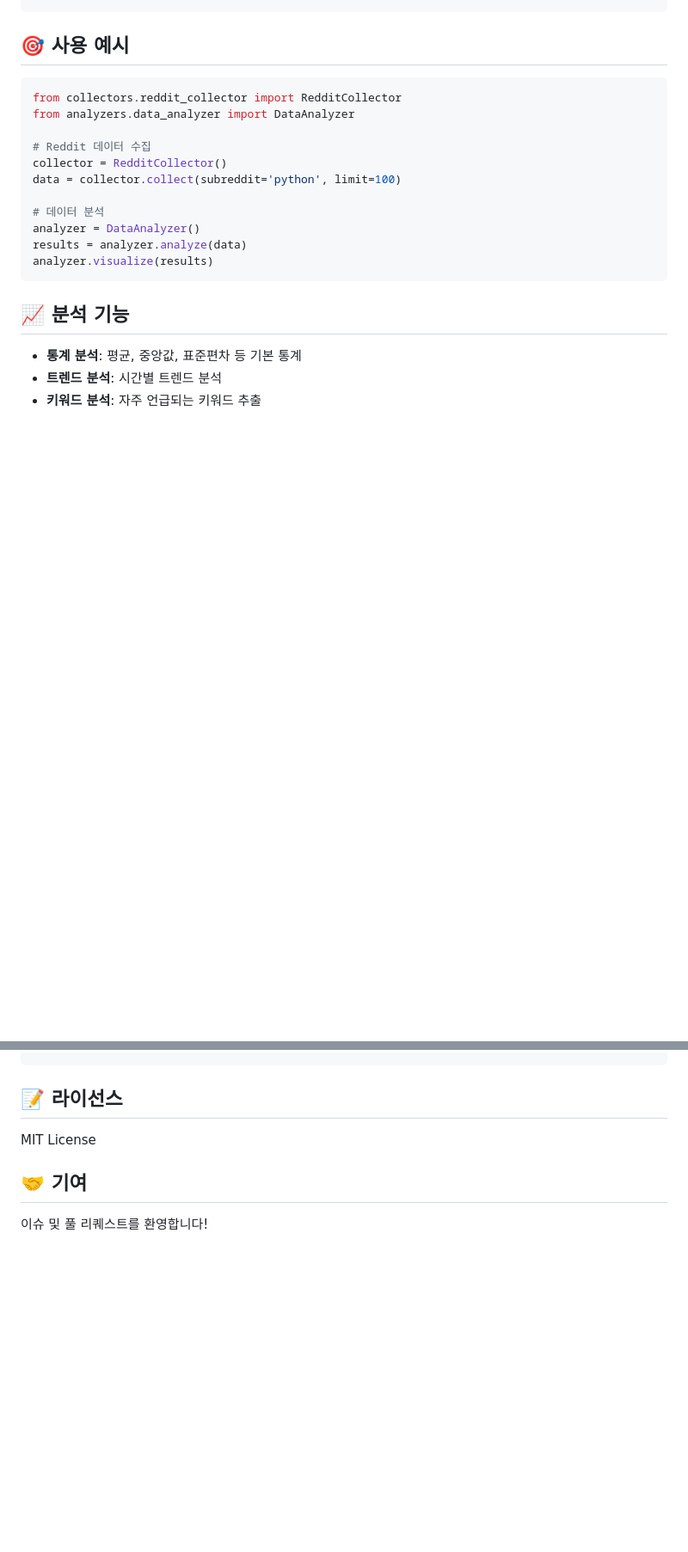
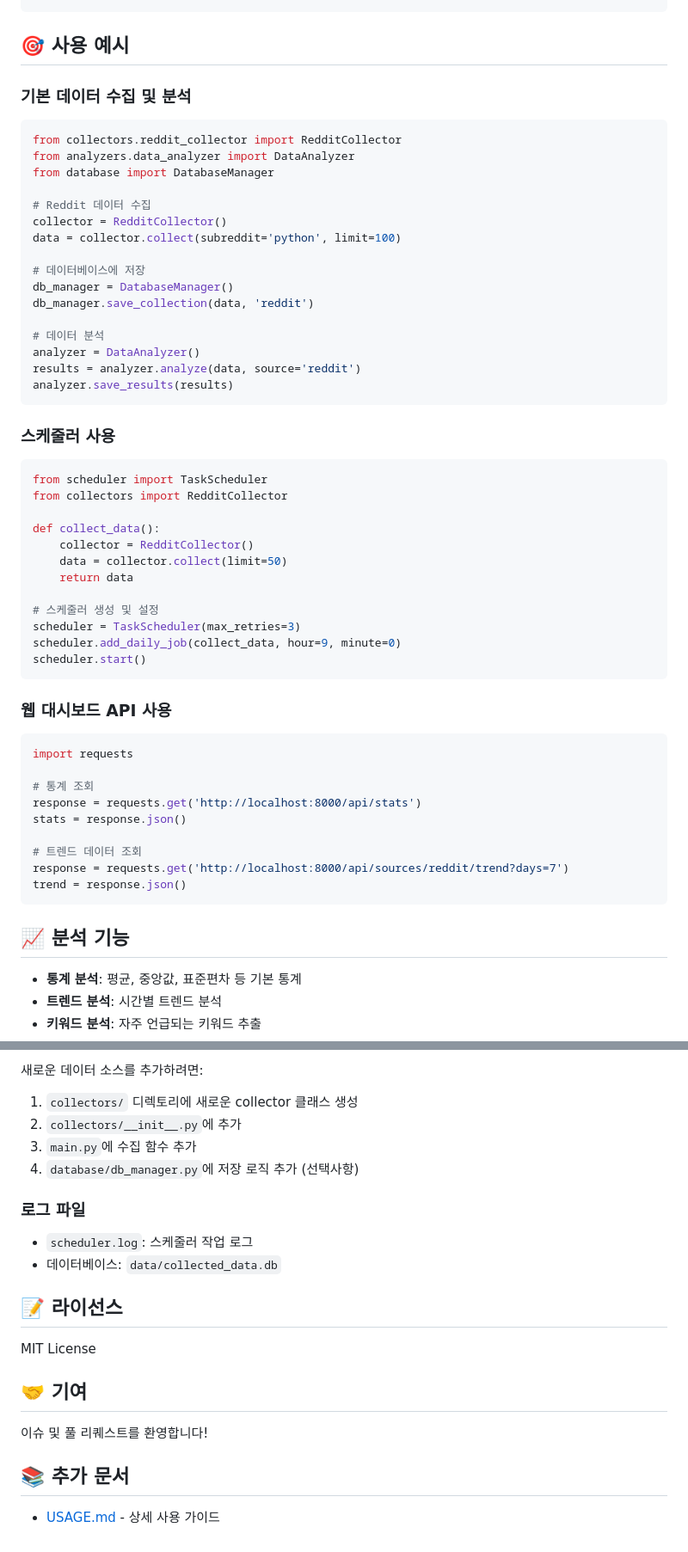
Before and after one commit to bslee-dev/api-data-collector-analyzer, a Markdown page: README.md, 2 parts joined by grey strips. Shown at 86% size. Rendered like a GitHub page; blank space fills up the shorter version.

````diff
--- a/README.md
+++ b/README.md
@@ -101,18 +101,56 @@ api-data-collector-analyzer/
 
 ## 🎯 사용 예시
 
+### 기본 데이터 수집 및 분석
+
 ```python
 from collectors.reddit_collector import RedditCollector
 from analyzers.data_analyzer import DataAnalyzer
+from database import DatabaseManager
 
 # Reddit 데이터 수집
 collector = RedditCollector()
 data = collector.collect(subreddit='python', limit=100)
 
+# 데이터베이스에 저장
+db_manager = DatabaseManager()
+db_manager.save_collection(data, 'reddit')
+
 # 데이터 분석
 analyzer = DataAnalyzer()
-results = analyzer.analyze(data)
-analyzer.visualize(results)
+results = analyzer.analyze(data, source='reddit')
+analyzer.save_results(results)
+```
+
+### 스케줄러 사용
+
+```python
+from scheduler import TaskScheduler
+from collectors import RedditCollector
+
+def collect_data():
+    collector = RedditCollector()
+    data = collector.collect(limit=50)
+    return data
+
+# 스케줄러 생성 및 설정
+scheduler = TaskScheduler(max_retries=3)
+scheduler.add_daily_job(collect_data, hour=9, minute=0)
+scheduler.start()
+```
+
+### 웹 대시보드 API 사용
+
+```python
+import requests
+
+# 통계 조회
+response = requests.get('http://localhost:8000/api/stats')
+stats = response.json()
+
+# 트렌드 데이터 조회
+response = requests.get('http://localhost:8000/api/sources/reddit/trend?days=7')
+trend = response.json()
 ```
 
 ## 📈 분석 기능
@@ -161,3 +252,15 @@ GITHUB_TOKEN=your_github_token
+새로운 데이터 소스를 추가하려면:
+
+1. `collectors/` 디렉토리에 새로운 collector 클래스 생성
+2. `collectors/__init__.py`에 추가
+3. `main.py`에 수집 함수 추가
+4. `database/db_manager.py`에 저장 로직 추가 (선택사항)
+
+### 로그 파일
+
+- `scheduler.log`: 스케줄러 작업 로그
+- 데이터베이스: `data/collected_data.db`
+
 ## 📝 라이선스
 
 MIT License
@@ -165,3 +268,7 @@ MIT License
 ## 🤝 기여
 
 이슈 및 풀 리퀘스트를 환영합니다!
+
+## 📚 추가 문서
+
+- [USAGE.md](USAGE.md) - 상세 사용 가이드
````
Also changed, not shown: other parts of README.md (+53 -0 lines).
